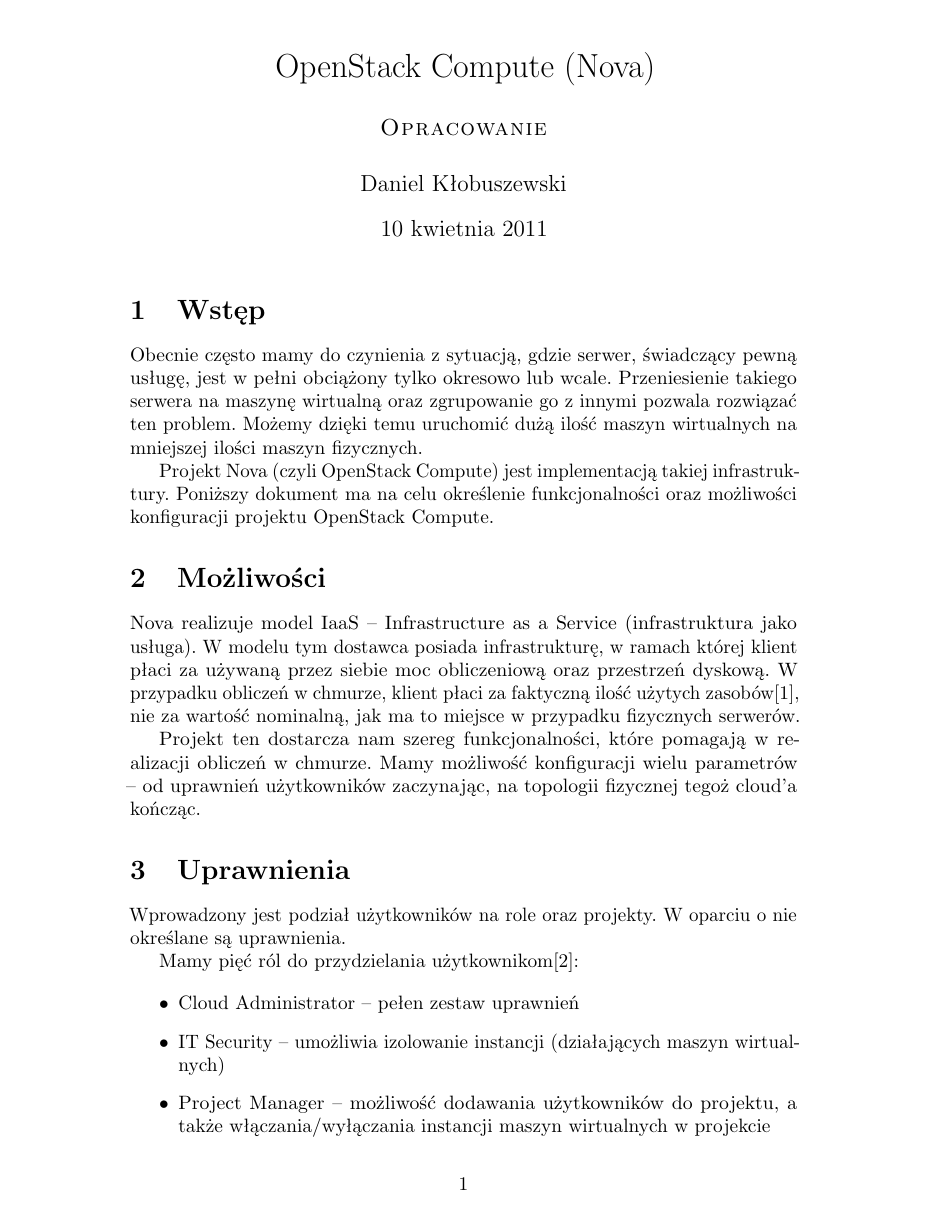
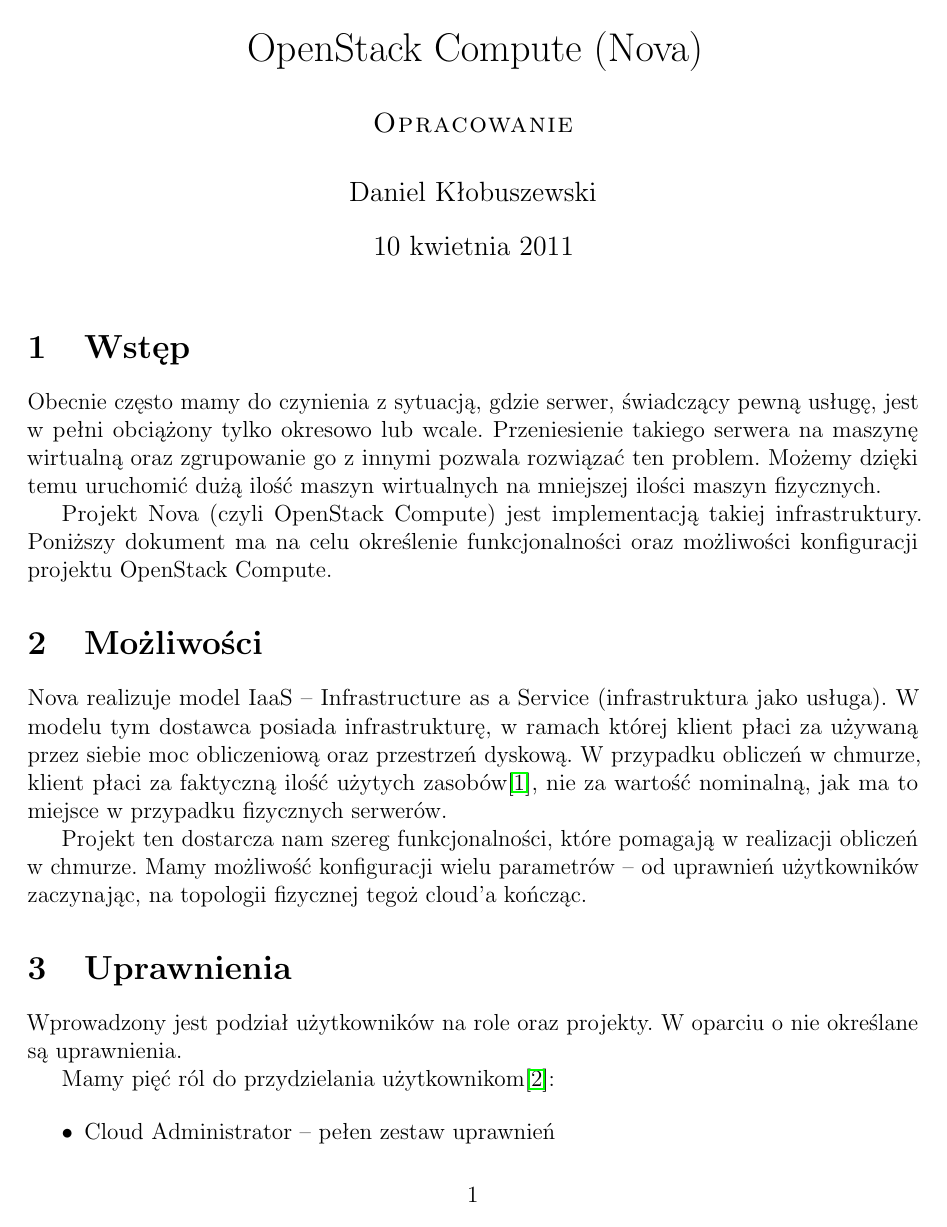
Before and after one commit to jkotur/mini-at-eiti-rso, a LaTeX document (doc/opracowanie_nova/nova.tex, which reads doc/header.tex): page 1 of 3 before the commit and page 1 of 4 after it. Compiled offline with pdfLaTeX.

Commit message:
Wyekstrahowany header dokumentów

```diff
--- /dev/null
+++ b/doc/header.tex
@@ -0,0 +1,7 @@
+\documentclass[a4paper,12pt]{article}
+
+\usepackage[utf8]{inputenc}
+\usepackage{polski}
+\usepackage{a4wide}
+
+\usepackage{hyperref}
--- a/doc/opracowanie_nova/nova.tex
+++ b/doc/opracowanie_nova/nova.tex
@@ -1,11 +1,6 @@
-\documentclass[a4paper,10pt]{article}
+\input{../header.tex}
 
-\usepackage[utf8]{inputenc}
-\usepackage{polski}
 \usepackage{microtype}
-
-\usepackage{amsmath}
-\usepackage{listings}
 
 \title{OpenStack Compute (Nova)\\[1em]
 \large \sc \textls{Opracowanie}}
```
Also changed, not shown: doc/atechniczna_analiza/atechniczna_analiza.tex (+1 -6 lines).
